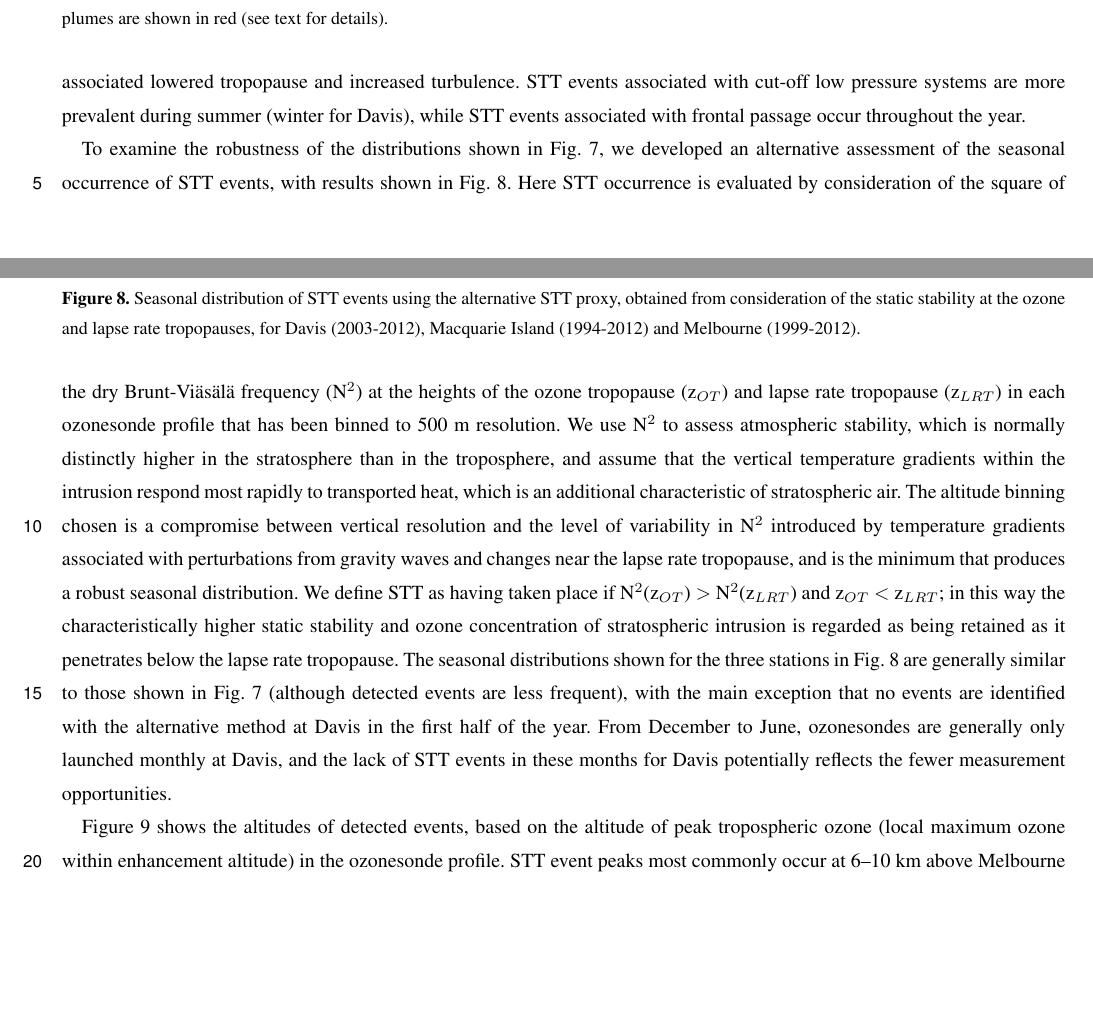
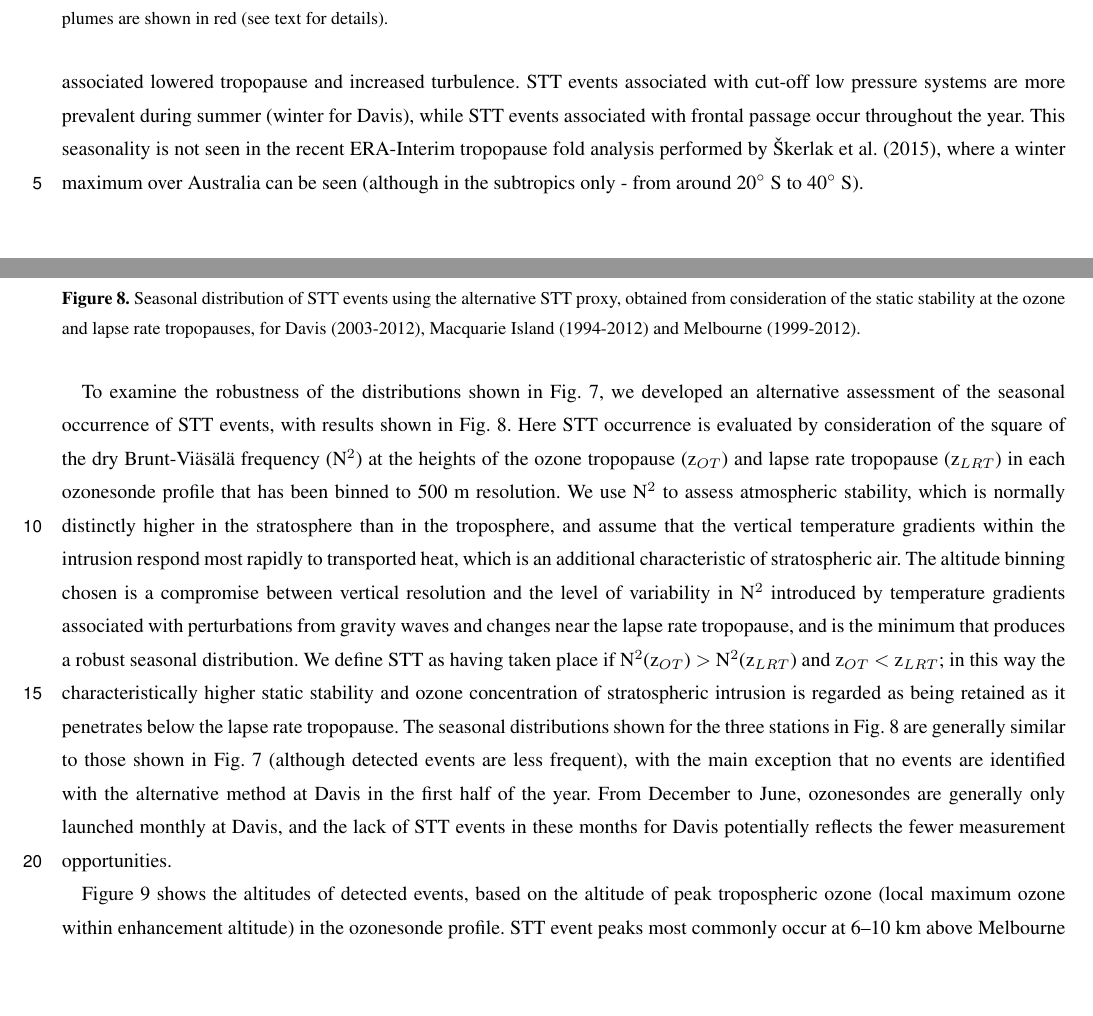
Before and after one commit to jibbals/ozonepaper, a LaTeX document (OzonePaper.tex, which reads Text/OzoneBody.tex): two parts of pages 13 and 14 of 28, joined at a grey line, cut so that both start at the same text, the shorter picture padded with empty space. The pictures show the PDF file OzonePaper.pdf that the author committed with the source.

Commit message:
Updated skerlak comparison

```diff
--- a/Text/OzoneBody.tex
+++ b/Text/OzoneBody.tex
@@ -286,12 +277,9 @@
 
   There is an annual cycle in the frequency of STT events  (Fig. \ref{fig:SummarySeasonality}) with a summertime peak at all three sites.
   This summertime peak is due to a prevalence of summer low-pressure storms and fronts, which increase turbulence and lower the tropopause \citep{Reutter2015}.
-  %For all three sites, STT events mainly occur in summer, and are most commonly associated with low pressure synoptic systems.
-  % repetitive - jaf
   At Davis, there is increased Antarctic winter activity, which may be due to the polar vortex and it's associated lowered tropopause and increased turbulence.
   STT events associated with cut-off low pressure systems are more prevalent during summer (winter for Davis), while STT events associated with frontal passage occur throughout the year.
-
-  %The increased winter time frequency of STT events at Davis (relative to Macquarie and Melbourne) may be due to increased polar jet stream activity at this time.
+  This seasonality is not seen in the recent ERA-Interim tropopause fold analysis performed by \citet{Skerlak2015}, where a winter maximum over Australia can be seen (although in the subtropics only - from around 20$^{\circ}$~S to 40$^{\circ}$~S).
 
   To examine the robustness of the distributions shown in Fig. \ref{fig:SummarySeasonality}, we developed an alternative assessment of the seasonal occurrence of STT events, with results shown in Fig. \ref{fig:AndrewProxySTT}.
   Here STT occurrence is evaluated by consideration of the square of the dry Brunt-Viäsälä frequency (N$^2$) at the heights of the ozone tropopause (z$_{OT}$) and lapse rate tropopause (z$_{LRT}$) in each ozonesonde profile that has been binned to 500~m resolution.
@@ -430,7 +415,7 @@
   We use simulated tropospheric ozone columns from GEOS-Chem to extrapolate the ozonesonde-based estimates to the entire Southern Ocean region, defined here as 35$^{\circ}$ S-75$^{\circ}$ S to encompass our three measurement sites.
   To do so, we multiply the monthly likelihoods of STTs (fraction of ozonesonde releases for which an STT event was detected, per month, \textit{f}) by the monthly mean fraction of the ozone column attributed to STT (as in Fig. \ref{fig:fluxsummary}, \textit{I}) and by the monthly mean tropospheric ozone column over the Southern Ocean (from the GEOS-Chem multi-year mean, $\Omega_{SO_{O_3}}$), expressed simply as Flux$= \Omega_{SO_{O_3}} \times f \times I$.
   The monthly values of each term in this equation are shown in Fig. \ref{fig:SOExtrapolation} (upper panel).
-  A more spatially resolved estimate could be determined by dividing the Southern Ocean region into longitudinal and latitudinal bins for calculating the average $\Omega_{SO_{O_3}}$ from GEOS-Chem, applying latitudinal gradients to $f$ and $I$ based on their values at the three sonde release sites, and adding longitudinal variability due to seasonal stratospheric wind jet streams \citep{Baray2012}, but this is beyond the scope of this work and in any case would not address the limitations of the estimate provided below.
+  A more spatially resolved estimate could be determined by dividing the Southern Ocean region into longitudinal and latitudinal bins for calculating the average $\Omega_{SO_{O_3}}$ from GEOS-Chem, applying latitudinal gradients to $f$ and $I$ based on their values at the three sonde release sites, and adding longitudinal variability due to seasonal stratospheric wind jet streams \citep{Baray2012,Skerlak2015}, but this is beyond the scope of this work and in any case would not address the limitations of the estimate provided below.
   %The equation can be written simply as Flux$= \Omega_{SO_{O_3}} \times f \times I$.
 
   %Flux estimation over the Southern Ocean is based on the average GEOS-Chem tropospheric vertical column of ozone over a particular latitude range.
```
Also changed, not shown: OzonePaper.pdf, Text/OzoneBody.tex (34 more changed lines).
